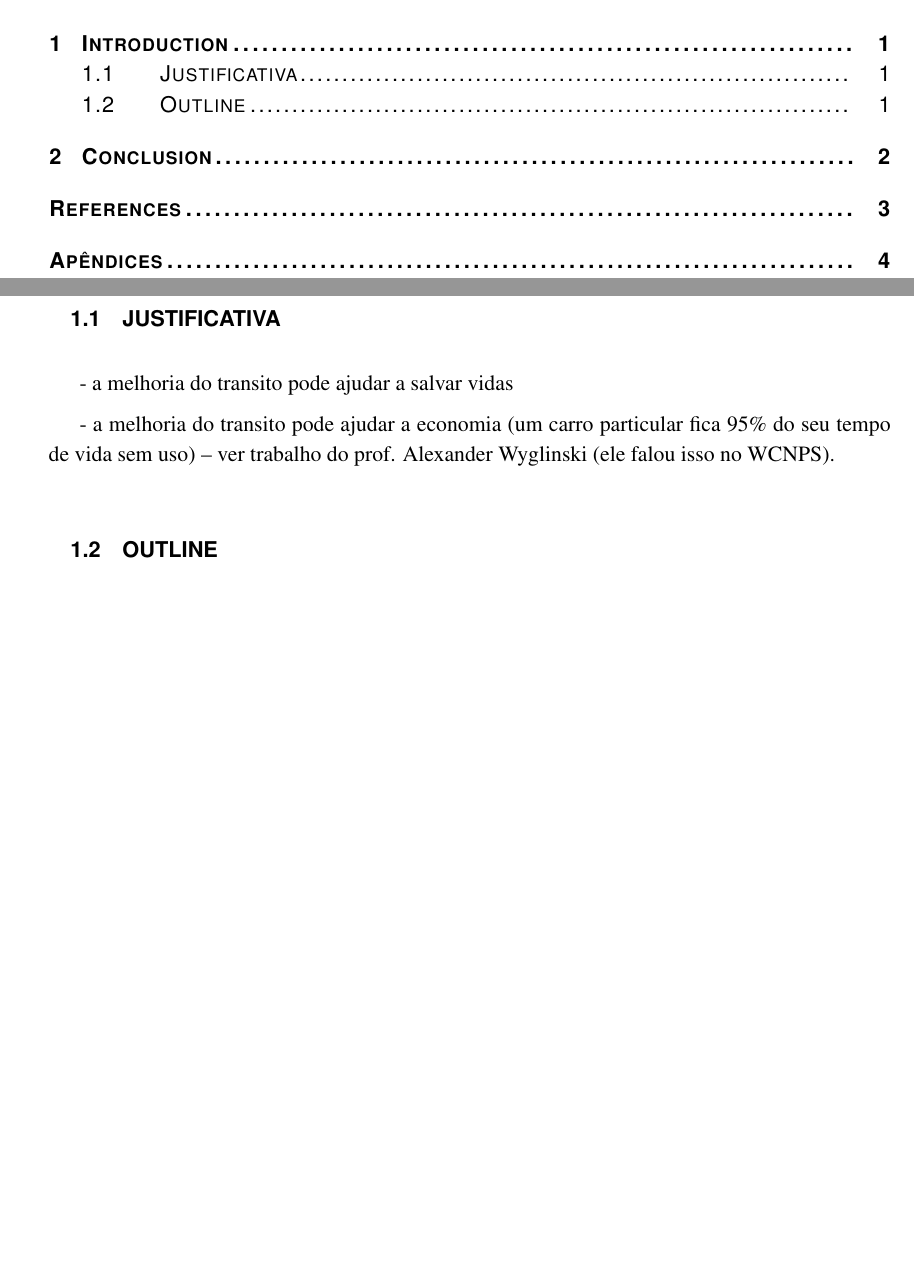
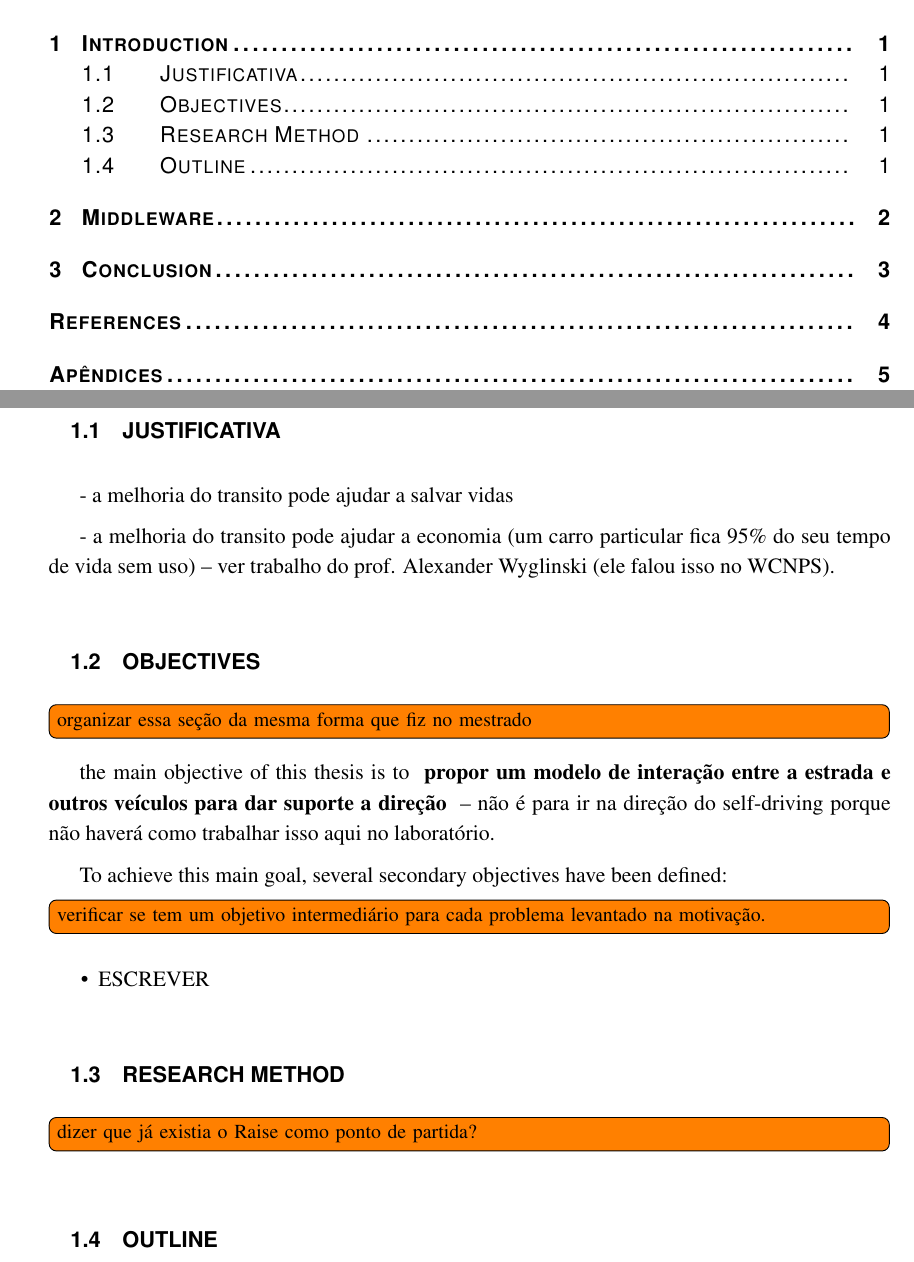
Before and after one commit to lucasmauricio/phd-research-ppgee, a LaTeX thesis (main.tex, which reads chapters/introduction.tex): two parts of pages 2 and 3 of 6 before the commit and two parts of pages 2 and 3 of 7 after it, joined at a grey line, cut so that both start at the same text, the shorter picture padded with empty space. Compiled offline with pdfLaTeX.

Commit message:
Inclui estrutura que deverá ser usada para o capítulo 1.

```diff
--- a/chapters/introduction.tex
+++ b/chapters/introduction.tex
@@ -6,6 +6,36 @@
 - a melhoria do transito pode ajudar a salvar vidas
 
 - a melhoria do transito pode ajudar a economia (um carro particular fica 95\% do seu tempo de vida sem uso) -- ver trabalho do prof. Alexander Wyglinski (ele falou isso no WCNPS).
+
+
+
+
+\section{Objectives}
+
+\todo[inline]{organizar essa seção da mesma forma que fiz no mestrado}
+
+the main objective of this thesis is to
+\textbf{
+propor um modelo de interação entre a estrada e outros veículos para dar suporte a direção
+}
+-- não é para ir na direção do self-driving porque não haverá como trabalhar isso aqui no laboratório.
+
+
+To achieve this main goal, several secondary objectives have been defined:
+
+\todo[inline]{verificar se tem um objetivo intermediário para cada problema levantado na motivação.}
+
+\begin{itemize}
+    \item ESCREVER
+
+\end{itemize}
+
+
+
+\section{Research Method}  \label{sec:intro-method}
+
+\todo[inline]{dizer que já existia o Raise como ponto de partida?}
+
 
 
 \section{Outline} \label{sec:intro-outline}
```
Also changed, not shown: chapters/1-middleware/0-principal.tex (added, +13 -0 lines), main.tex (+1 -1 lines), chapters/introduction.tex (1 more changed lines).
